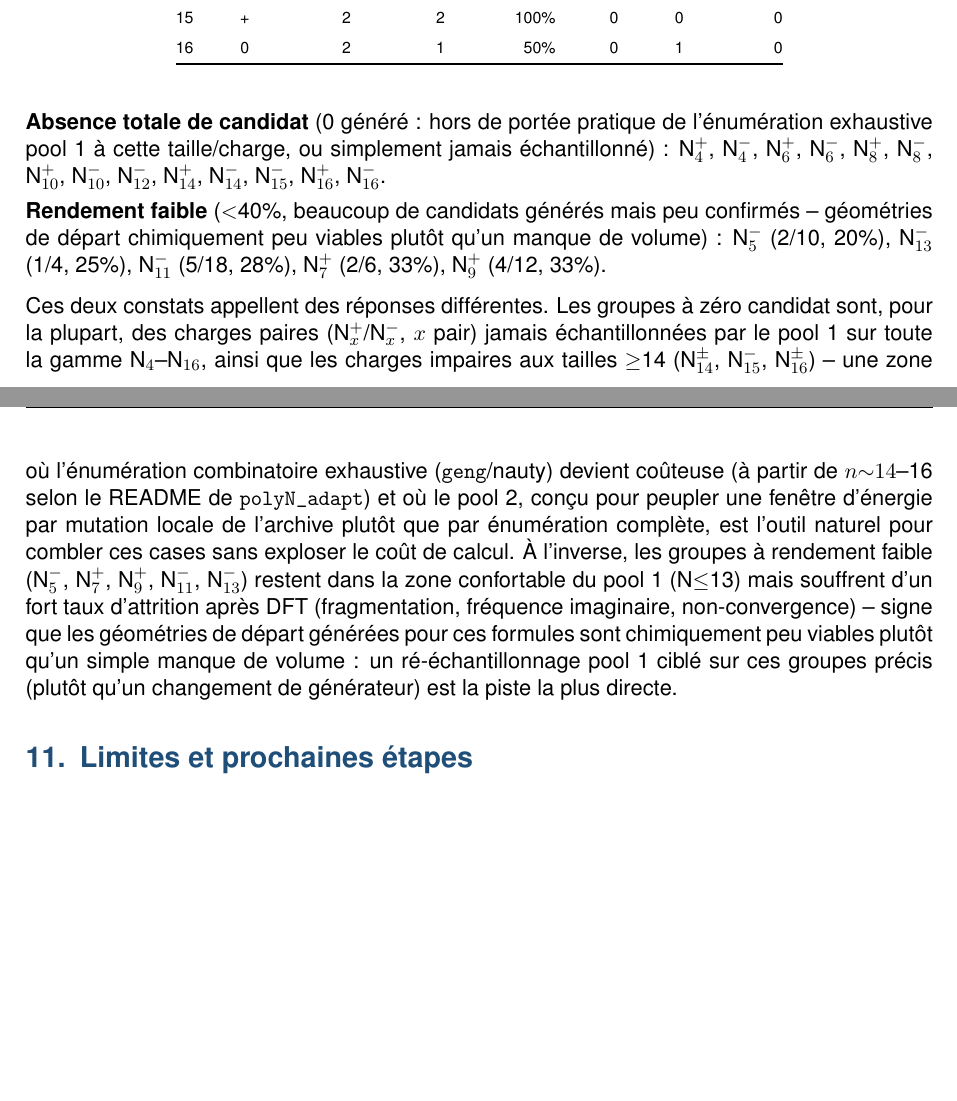
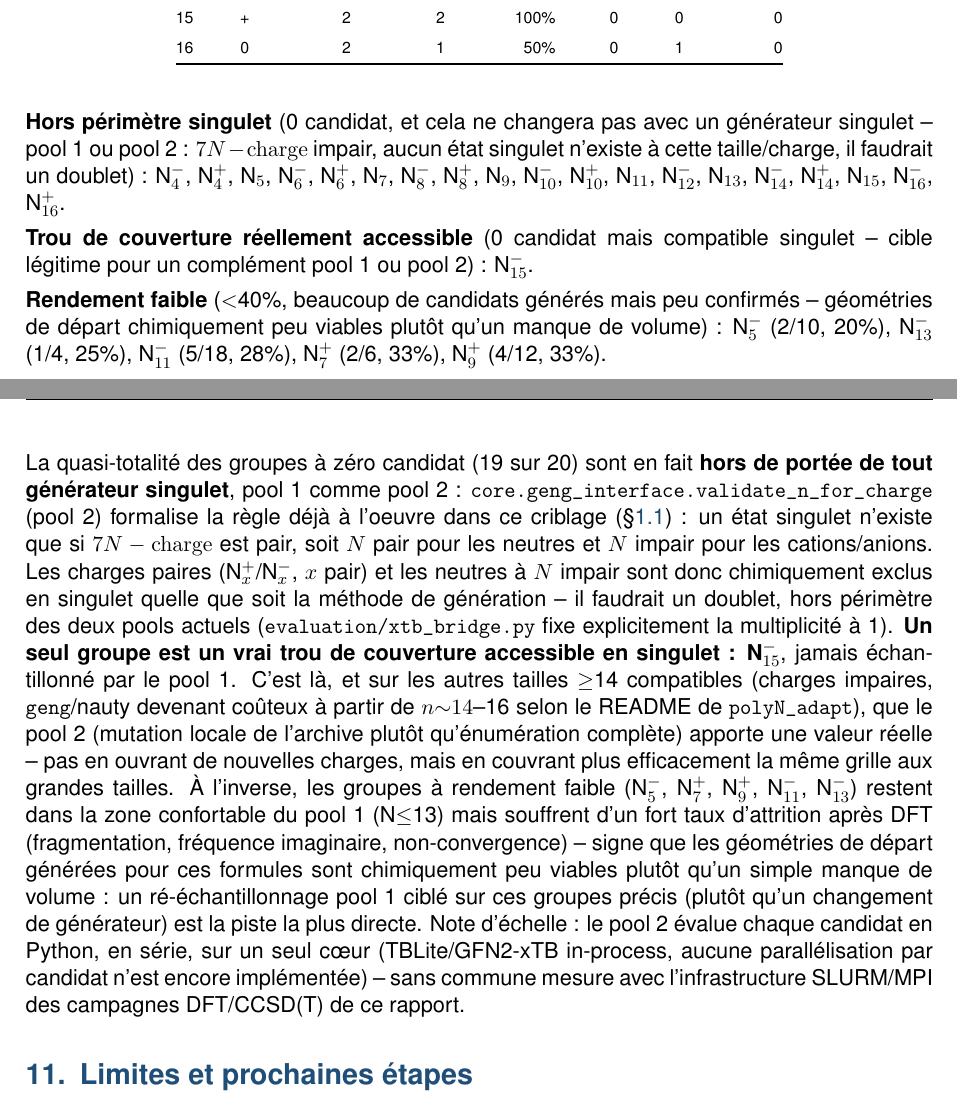
Before and after one commit to John-Akapulco/polyN, a LaTeX paper (orca_jobs/report/rapport_campagne_dft_wb97xd4_v1.tex, which reads orca_jobs/report/coverage_summary.tex): two parts of pages 18 and 19 of 66, joined at a grey line, cut so that both start at the same text, the shorter picture padded with empty space. Compiled offline with pdfLaTeX.

Commit message:
Report: fix Section 10 -- most "missing" groups are singlet-excluded, not pool-2 targets
Correction of a real error: the previous version of this section implied
pool 2 could fill even-charge groups (N4+/-, N6+/-, N8+/-, N10+/-, N12-,
N14+/-, N16+/-) and odd-N neutrals. It can't -- core.geng_interface.
validate_n_for_charge (pool 2) enforces the same singlet parity rule
already governing this campaign's own candidates (7N-charge must be
even): those 19 groups have zero candidates and always will, for any
singlet-only generator, pool 1 or pool 2 alike. Only N15- is a genuine,
reachable coverage gap. build_coverage_analysis.py now classifies "0
candidate" groups into "hors perimetre singulet" (chemically excluded)
vs. "trou de couverture reellement accessible" (the one real gap)
instead of lumping them together. Also added a brief scale note: pool 2
evaluates candidates in a single Python process (TBLite/GFN2-xTB
in-process), no per-candidate parallelization yet, unlike the SLURM/MPI
DFT/CCSD(T) campaigns.

Co-Authored-By: Claude Sonnet 5 <noreply@anthropic.com>
Claude-Session: https://claude.ai/code/session_017V6MBoiD8G8hHPxUHJrdE8

```diff
--- a/orca_jobs/report/coverage_summary.tex
+++ b/orca_jobs/report/coverage_summary.tex
@@ -1 +1 @@
-\textbf{Absence totale de candidat} (0 g\'en\'er\'e~: hors de port\'ee pratique de l'\'enum\'eration exhaustive pool~1 \`a cette taille/charge, ou simplement jamais \'echantillonn\'e)~: N$_{4}^{+}$, N$_{4}^{-}$, N$_{6}^{+}$, N$_{6}^{-}$, N$_{8}^{+}$, N$_{8}^{-}$, N$_{10}^{+}$, N$_{10}^{-}$, N$_{12}^{-}$, N$_{14}^{+}$, N$_{14}^{-}$, N$_{15}^{-}$, N$_{16}^{+}$, N$_{16}^{-}$.\\[4pt]\textbf{Rendement faible} ($<$40\%, beaucoup de candidats g\'en\'er\'es mais peu confirm\'es -- g\'eom\'etries de d\'epart chimiquement peu viables plut\^ot qu'un manque de volume)~: N$_{5}^{-}$ (2/10, 20\%), N$_{13}^{-}$ (1/4, 25\%), N$_{11}^{-}$ (5/18, 28\%), N$_{7}^{+}$ (2/6, 33\%), N$_{9}^{+}$ (4/12, 33\%).
+\textbf{Hors p\'erim\`etre singulet} (0 candidat, et cela ne changera pas avec un g\'en\'erateur singulet -- pool~1 ou pool~2 : $7N-\mathrm{charge}$ impair, aucun \'etat singulet n'existe \`a cette taille/charge, il faudrait un doublet)~: N$_{4}^{-}$, N$_{4}^{+}$, N$_{5}$, N$_{6}^{-}$, N$_{6}^{+}$, N$_{7}$, N$_{8}^{-}$, N$_{8}^{+}$, N$_{9}$, N$_{10}^{-}$, N$_{10}^{+}$, N$_{11}$, N$_{12}^{-}$, N$_{13}$, N$_{14}^{-}$, N$_{14}^{+}$, N$_{15}$, N$_{16}^{-}$, N$_{16}^{+}$.\\[4pt]\textbf{Trou de couverture r\'eellement accessible} (0 candidat mais compatible singulet -- cible l\'egitime pour un compl\'ement pool~1 ou pool~2)~: N$_{15}^{-}$.\\[4pt]\textbf{Rendement faible} ($<$40\%, beaucoup de candidats g\'en\'er\'es mais peu confirm\'es -- g\'eom\'etries de d\'epart chimiquement peu viables plut\^ot qu'un manque de volume)~: N$_{5}^{-}$ (2/10, 20\%), N$_{13}^{-}$ (1/4, 25\%), N$_{11}^{-}$ (5/18, 28\%), N$_{7}^{+}$ (2/6, 33\%), N$_{9}^{+}$ (4/12, 33\%).
--- a/orca_jobs/report/rapport_campagne_dft_wb97xd4_v1.tex
+++ b/orca_jobs/report/rapport_campagne_dft_wb97xd4_v1.tex
@@ -428,24 +428,37 @@ leur devenir apr\`es DFT.
 
 \input{coverage_summary.tex}
 
-Ces deux constats appellent des r\'eponses diff\'erentes. Les groupes \`a
-z\'ero candidat sont, pour la plupart, des charges paires (N$_x^{+}$/N$_x^{-}$,
-$x$ pair) jamais \'echantillonn\'ees par le pool~1 sur toute la gamme
-N$_4$--N$_{16}$, ainsi que les charges impaires aux tailles $\ge$14
-(N$_{14}^{\pm}$, N$_{15}^-$, N$_{16}^{\pm}$) -- une zone o\`u l'\'enum\'eration
-combinatoire exhaustive (\texttt{geng}/nauty) devient co\^uteuse
-(\`a partir de $n{\sim}14$--16 selon le README de \texttt{polyN\_adapt})
-et o\`u le pool~2, con\c{c}u pour peupler une fen\^etre d'\'energie par
-mutation locale de l'archive plut\^ot que par \'enum\'eration compl\`ete,
-est l'outil naturel pour combler ces cases sans exploser le co\^ut de
-calcul. \`A l'inverse, les groupes \`a rendement faible (N$_5^-$, N$_7^+$,
-N$_9^+$, N$_{11}^-$, N$_{13}^-$) restent dans la zone confortable du
-pool~1 (N$\le$13) mais souffrent d'un fort taux d'attrition apr\`es DFT
-(fragmentation, fr\'equence imaginaire, non-convergence) -- signe que les
-g\'eom\'etries de d\'epart g\'en\'er\'ees pour ces formules sont
-chimiquement peu viables plut\^ot qu'un simple manque de volume~: un
-r\'e-\'echantillonnage pool~1 cibl\'e sur ces groupes pr\'ecis (plut\^ot
-qu'un changement de g\'en\'erateur) est la piste la plus directe.
+La quasi-totalit\'e des groupes \`a z\'ero candidat (19 sur 20) sont en
+fait \textbf{hors de port\'ee de tout g\'en\'erateur singulet}, pool~1
+comme pool~2~: \texttt{core.geng\_interface.validate\_n\_for\_charge}
+(pool~2) formalise la r\`egle d\'ej\`a \`a l'oeuvre dans ce criblage
+(\S\ref{sec:origine})~: un \'etat singulet n'existe que si $7N-\mathrm{charge}$
+est pair, soit $N$ pair pour les neutres et $N$ impair pour les
+cations/anions. Les charges paires (N$_x^{+}$/N$_x^{-}$, $x$ pair) et les
+neutres \`a $N$ impair sont donc chimiquement exclus en singulet quelle
+que soit la m\'ethode de g\'en\'eration -- il faudrait un doublet, hors
+p\'erim\`etre des deux pools actuels (\texttt{evaluation/xtb\_bridge.py}
+fixe explicitement la multiplicit\'e \`a 1). \textbf{Un seul groupe est
+un vrai trou de couverture accessible en singulet~: N$_{15}^-$}, jamais
+\'echantillonn\'e par le pool~1. C'est l\`a, et sur les autres tailles
+$\ge$14 compatibles (charges impaires, \texttt{geng}/nauty devenant
+co\^uteux \`a partir de $n{\sim}14$--16 selon le README de
+\texttt{polyN\_adapt}), que le pool~2 (mutation locale de l'archive
+plut\^ot qu'\'enum\'eration compl\`ete) apporte une valeur r\'eelle --
+pas en ouvrant de nouvelles charges, mais en couvrant plus efficacement
+la m\^eme grille aux grandes tailles. \`A l'inverse, les groupes \`a
+rendement faible (N$_5^-$, N$_7^+$, N$_9^+$, N$_{11}^-$, N$_{13}^-$)
+restent dans la zone confortable du pool~1 (N$\le$13) mais souffrent
+d'un fort taux d'attrition apr\`es DFT (fragmentation, fr\'equence
+imaginaire, non-convergence) -- signe que les g\'eom\'etries de d\'epart
+g\'en\'er\'ees pour ces formules sont chimiquement peu viables plut\^ot
+qu'un simple manque de volume~: un r\'e-\'echantillonnage pool~1 cibl\'e
+sur ces groupes pr\'ecis (plut\^ot qu'un changement de g\'en\'erateur)
+est la piste la plus directe. Note d'\'echelle~: le pool~2 \'evalue
+chaque candidat en Python, en s\'erie, sur un seul c\oe ur (TBLite/GFN2-xTB
+in-process, aucune parall\'elisation par candidat n'est encore
+impl\'ement\'ee) -- sans commune mesure avec l'infrastructure
+SLURM/MPI des campagnes DFT/CCSD(T) de ce rapport.
 
 \section{Limites et prochaines \'etapes}
 \label{sec:limites}
```
Also changed, not shown: 2 other files.
